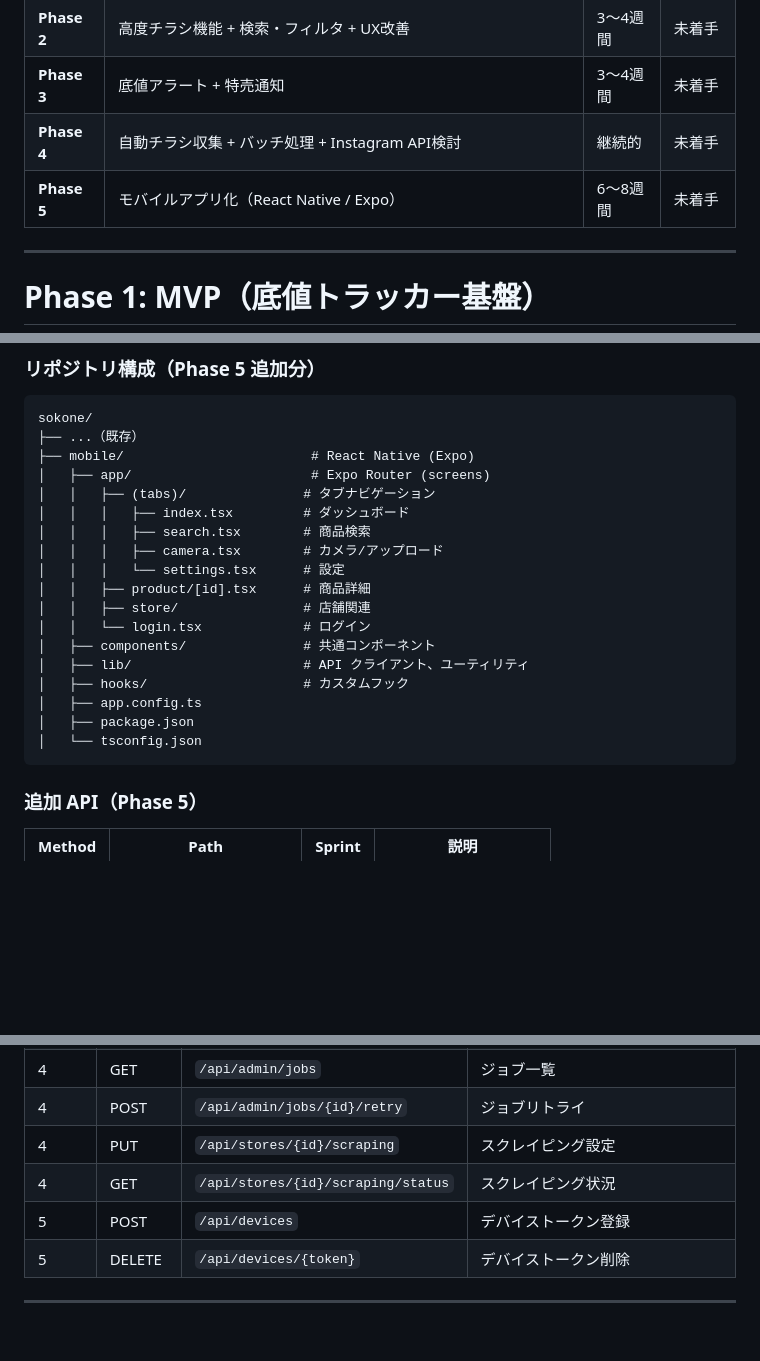
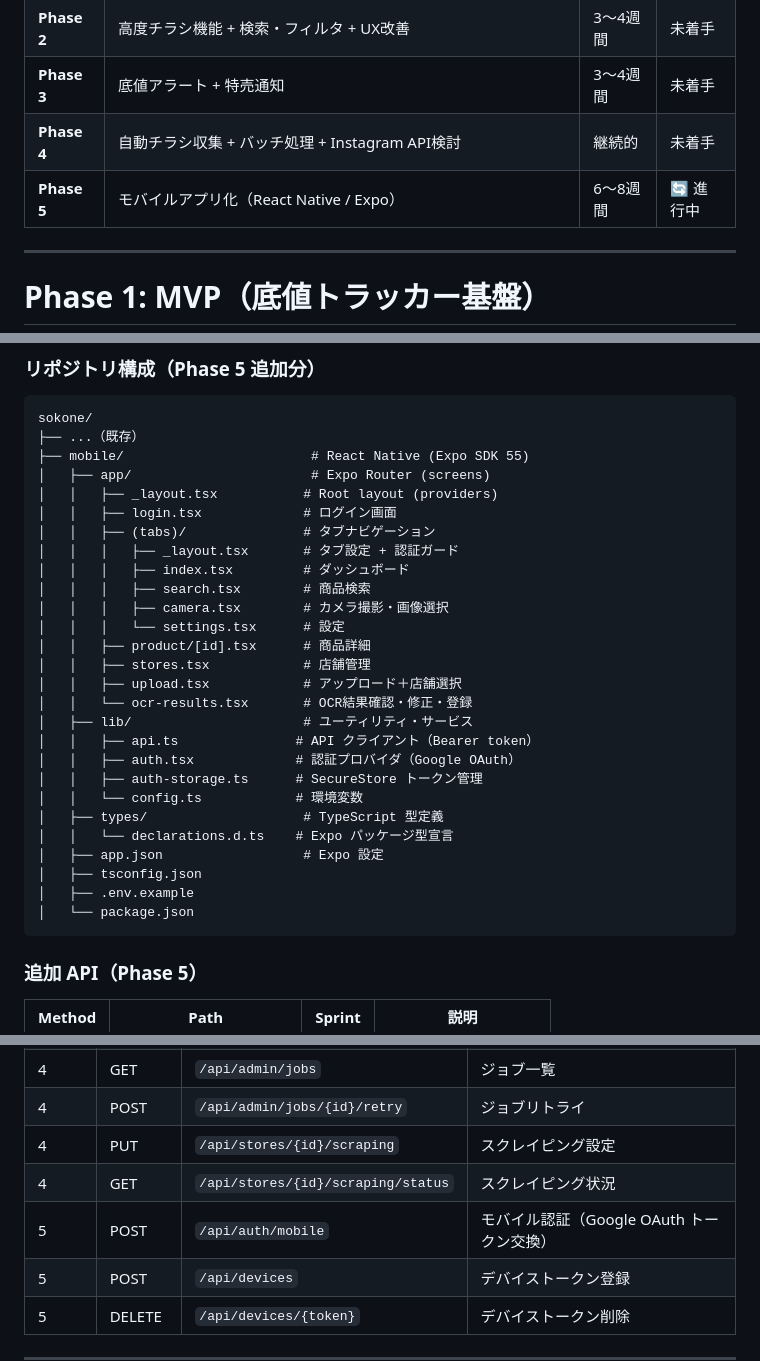
Before and after one commit to masayuki-honda/sokone, a Markdown page: docs/plan.md, 3 parts joined by grey strips. Drawn GitHub-style; blank space fills up the shorter version.

Commit message:
docs: Phase5モバイルアプリの進捗をドキュメントに反映

````diff
--- a/docs/plan.md
+++ b/docs/plan.md
@@ -13,7 +13,7 @@
 | **Phase 2** | 高度チラシ機能 + 検索・フィルタ + UX改善 | 3〜4週間 | 未着手 |
 | **Phase 3** | 底値アラート + 特売通知 | 3〜4週間 | 未着手 |
 | **Phase 4** | 自動チラシ収集 + バッチ処理 + Instagram API検討 | 継続的 | 未着手 |
-| **Phase 5** | モバイルアプリ化（React Native / Expo） | 6〜8週間 | 未着手 |
+| **Phase 5** | モバイルアプリ化（React Native / Expo） | 6〜8週間 | 🔄 進行中 |
 
 ---
 
@@ -1104,22 +1104,31 @@ Web 版の既存バックエンド API をそのまま利用し、モバイル
 ```
 sokone/
 ├── ...（既存）
-├── mobile/                        # React Native (Expo)
+├── mobile/                        # React Native (Expo SDK 55)
 │   ├── app/                       # Expo Router (screens)
+│   │   ├── _layout.tsx           # Root layout (providers)
+│   │   ├── login.tsx             # ログイン画面
 │   │   ├── (tabs)/               # タブナビゲーション
+│   │   │   ├── _layout.tsx       # タブ設定 + 認証ガード
 │   │   │   ├── index.tsx         # ダッシュボード
 │   │   │   ├── search.tsx        # 商品検索
-│   │   │   ├── camera.tsx        # カメラ/アップロード
+│   │   │   ├── camera.tsx        # カメラ撮影・画像選択
 │   │   │   └── settings.tsx      # 設定
 │   │   ├── product/[id].tsx      # 商品詳細
-│   │   ├── store/                # 店舗関連
-│   │   └── login.tsx             # ログイン
-│   ├── components/               # 共通コンポーネント
-│   ├── lib/                      # API クライアント、ユーティリティ
-│   ├── hooks/                    # カスタムフック
-│   ├── app.config.ts
-│   ├── package.json
-│   └── tsconfig.json
+│   │   ├── stores.tsx            # 店舗管理
+│   │   ├── upload.tsx            # アップロード＋店舗選択
+│   │   └── ocr-results.tsx       # OCR結果確認・修正・登録
+│   ├── lib/                      # ユーティリティ・サービス
+│   │   ├── api.ts               # API クライアント（Bearer token）
+│   │   ├── auth.tsx             # 認証プロバイダ（Google OAuth）
+│   │   ├── auth-storage.ts      # SecureStore トークン管理
+│   │   └── config.ts            # 環境変数
+│   ├── types/                    # TypeScript 型定義
+│   │   └── declarations.d.ts    # Expo パッケージ型宣言
+│   ├── app.json                  # Expo 設定
+│   ├── tsconfig.json
+│   ├── .env.example
+│   └── package.json
 ```
 
 ### 追加 API（Phase 5）
@@ -1195,6 +1204,7 @@ sokone/
 | 4 | POST | `/api/admin/jobs/{id}/retry` | ジョブリトライ |
 | 4 | PUT | `/api/stores/{id}/scraping` | スクレイピング設定 |
 | 4 | GET | `/api/stores/{id}/scraping/status` | スクレイピング状況 |
+| 5 | POST | `/api/auth/mobile` | モバイル認証（Google OAuth トークン交換） |
 | 5 | POST | `/api/devices` | デバイストークン登録 |
 | 5 | DELETE | `/api/devices/{token}` | デバイストークン削除 |
 
````
Also changed, not shown: .github/copilot-instructions.md (+12 -1 lines).
